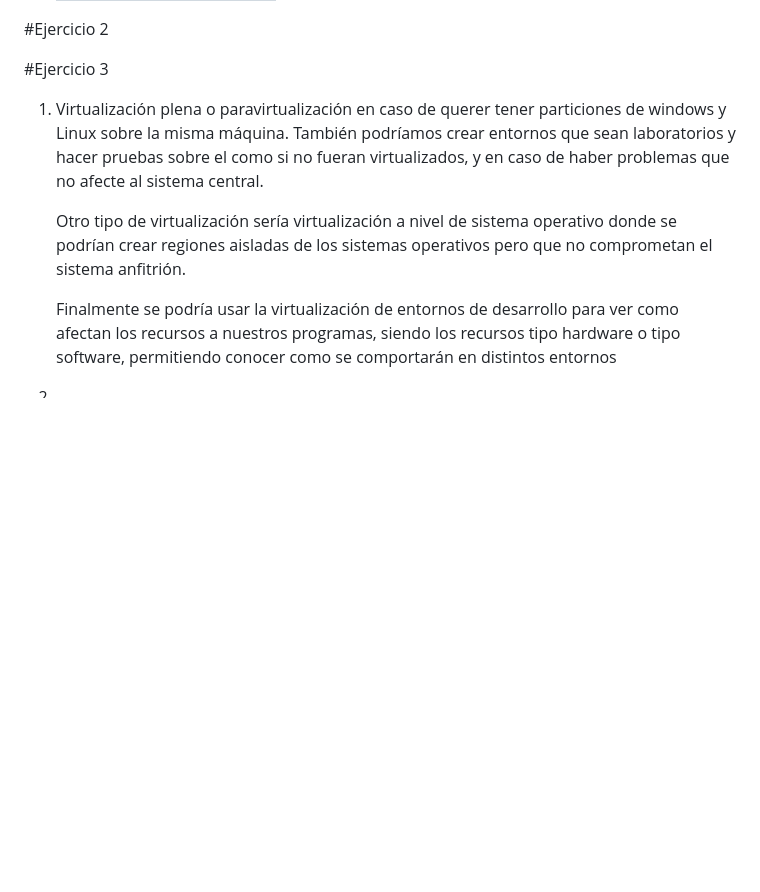
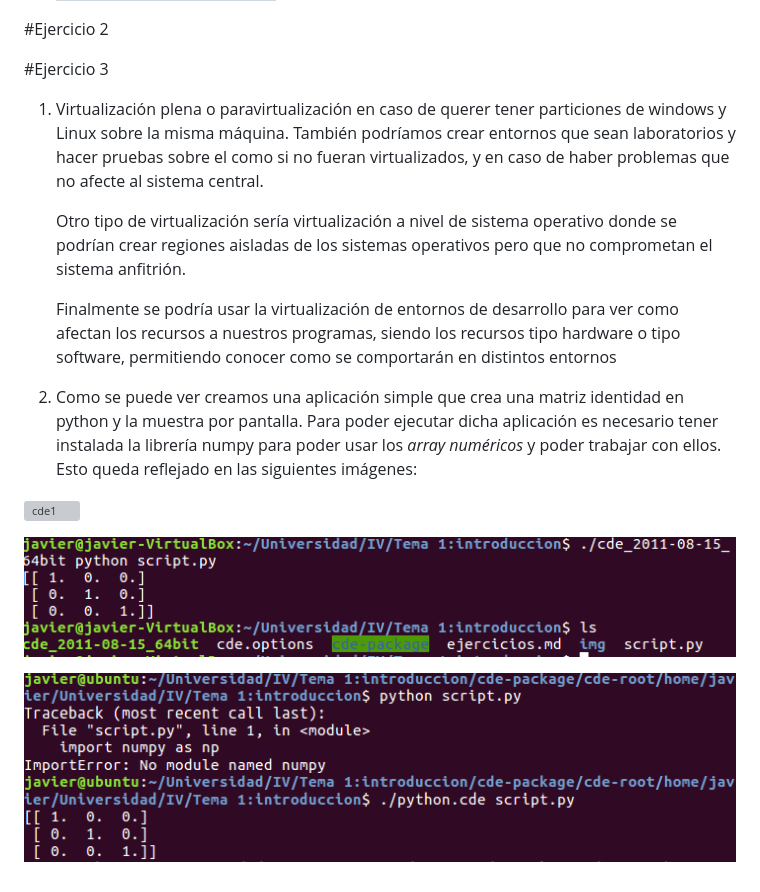
Before and after one commit to jagaroUGR/IV, a Markdown page: Tema 1:introduccion/ejercicios.md, the part around the change. Rendered like a GitHub page; pictures changed too: Tema 1:introduccion/img/cde3.png (added); blank space fills up the shorter version; grey boxes are pictures that could not be loaded.

Commit message:
Ejercicio 3.2

```diff
--- a/Tema 1:introduccion/ejercicios.md
+++ b/Tema 1:introduccion/ejercicios.md
@@ -32,10 +32,18 @@ donde el coste con IVA sería de 2205€
 
 
 #Ejercicio 3
+
+
 1.	Virtualización plena o paravirtualización en caso de querer tener particiones de windows y Linux sobre la misma máquina. También podríamos crear entornos que sean laboratorios y hacer pruebas sobre el como si no fueran virtualizados, y en caso de haber problemas que no afecte al sistema central.
 
 	Otro tipo de virtualización sería virtualización a nivel de sistema operativo donde se podrían crear regiones aisladas de los sistemas operativos pero que no comprometan el sistema anfitrión.
 
 	Finalmente se podría usar la virtualización de entornos de desarrollo para ver como afectan los recursos a nuestros programas, siendo los recursos tipo hardware o tipo software, permitiendo conocer como se comportarán en distintos entornos
 
-2.
+2. Como se puede ver creamos una aplicación simple que crea una matriz identidad en python y la muestra por pantalla. Para poder ejecutar dicha aplicación es necesario tener instalada la librería numpy para poder usar los *array numéricos* y poder trabajar con ellos. Esto queda reflejado en las siguientes imágenes:
+
+![cde1](img/cde1.png)
+
+![cde1](img/cde2.png)
+
+![cde1](img/cde3.png)
```
Also changed, not shown: 1 other file.
